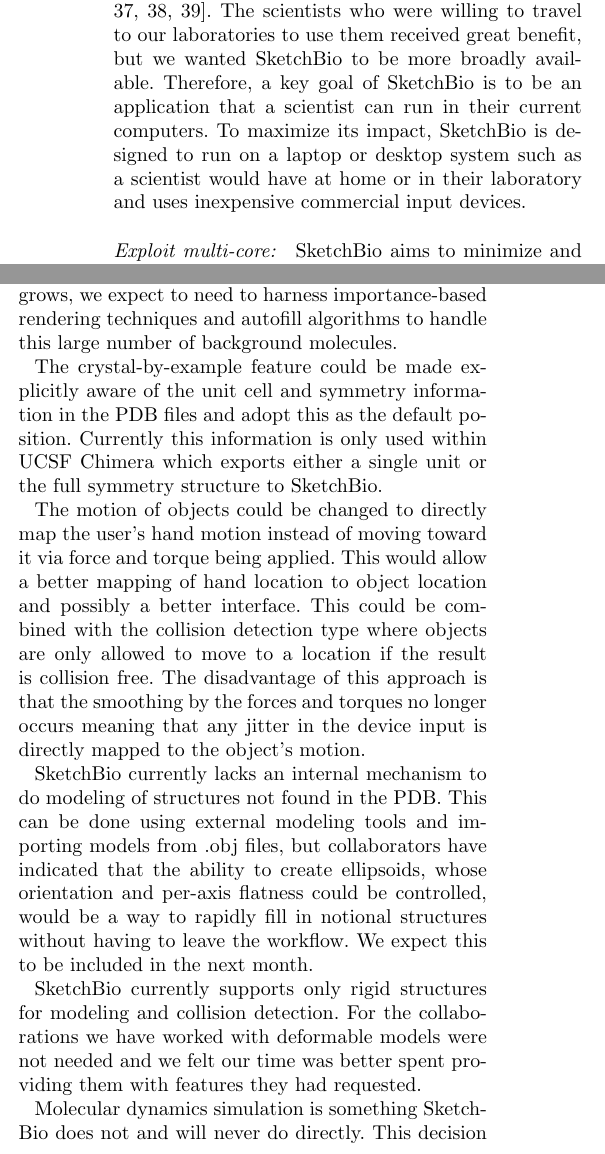
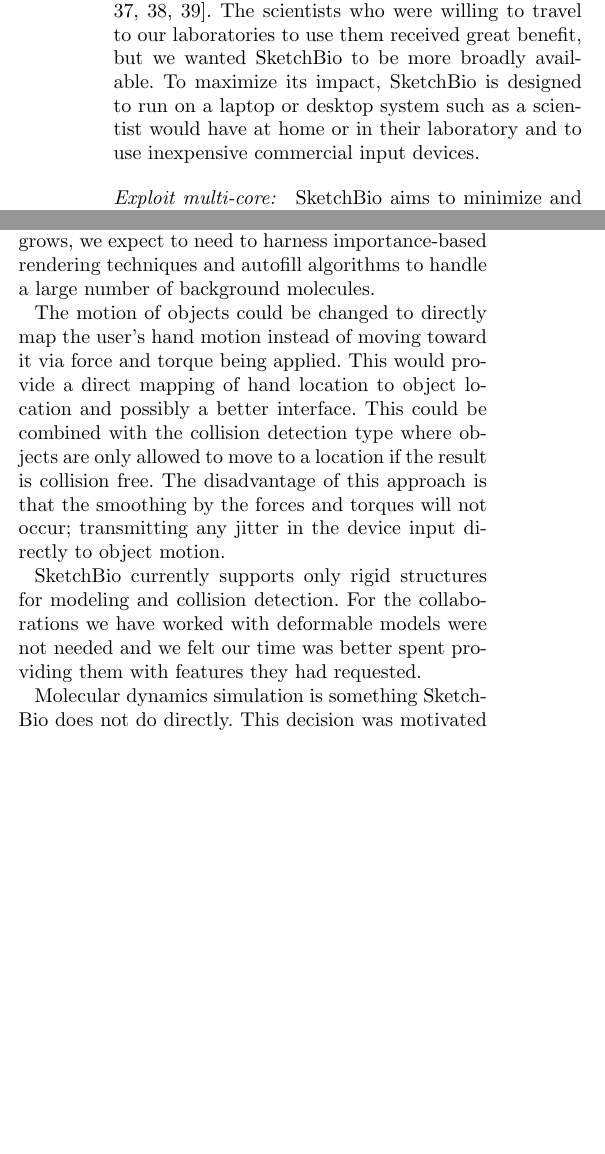
Before and after one commit to CISMM/sketchbio, a LaTeX document (paper_tex_source/BioVis_BMC_template/bmc_article_sketchbio.tex): two parts of the columns of pages 10 and 12 of 14, joined at a grey line, cut so that both start at the same text, the shorter picture padded with empty space. Compiled offline with pdfLaTeX.

Commit message:
Replaced informal language.

```diff
--- a/paper_tex_source/BioVis_BMC_template/bmc_article_sketchbio.tex
+++ b/paper_tex_source/BioVis_BMC_template/bmc_article_sketchbio.tex
@@ -602,8 +603,7 @@
 
 \paragraph*{Usable in-house:} We have in the past built high-performance molecular graphics applications for scientists that used head-tracked stereo, wide-area tracking systems, and force-feedback displays \cite{Arthur,Grant1998,Marshburn2005,Taylor1999,Taylor1997,Taylor1993}.
 The scientists who were willing to travel to our laboratories to use them received great benefit, but we wanted SketchBio to be more broadly available.
-Therefore, a key goal of SketchBio is to be an application that a scientist can run in their current computers.
-To maximize its impact, SketchBio is designed to run on a laptop or desktop system such as a scientist would have at home or in their laboratory and uses inexpensive commercial input devices.
+To maximize its impact, SketchBio is designed to run on a laptop or desktop system such as a scientist would have at home or in their laboratory and to use inexpensive commercial input devices.
 
 \paragraph*{Exploit multi-core:} SketchBio aims to minimize and consolidate the time that the scientist spends in front of the computer by running many jobs in the background.
 Almost all systems in use in labs have multiple processors and in many cases the background processors can be utilized without interfering with other applications.
@@ -699,26 +699,19 @@
 
 Our collaborators' projects have so far involved hand-placed molecules of density sufficiently small to be understood when all of them are visible.
 Thus, SketchBio does not yet support automatically-placed molecules to fill the space, nor does it require complex occlusion-handling procedures.
-As the user base grows, we expect to need to harness importance-based rendering techniques and autofill algorithms to handle this large number of background molecules.
-
-The crystal-by-example feature could be made explicitly aware of the unit cell and symmetry information in the PDB files and adopt this as the default position.
-Currently this information is only used within UCSF Chimera which exports either a single unit or the full symmetry structure to SketchBio.
+As the user base grows, we expect to need to harness importance-based rendering techniques and autofill algorithms to handle a large number of background molecules.
 
 The motion of objects could be changed to directly map the user's hand motion instead of moving toward it via force and torque being applied.
-This would allow a better mapping of hand location to object location and possibly a better interface.
+This would provide a direct mapping of hand location to object location and possibly a better interface.
 This could be combined with the collision detection type where objects are only allowed to move to a location if the result is collision free.
-The disadvantage of this approach is that the smoothing by the forces and torques no longer occurs meaning that any jitter in the device input is directly mapped to the object's motion.
-
-SketchBio currently lacks an internal mechanism to do modeling of structures not found in the PDB.
-This can be done using external modeling tools and importing models from .obj files, but collaborators have indicated that the ability to create ellipsoids, whose orientation and per-axis flatness could be controlled, would be a way to rapidly fill in notional structures without having to leave the workflow.
-We expect this to be included in the next month.
+The disadvantage of this approach is that the smoothing by the forces and torques will not occur; transmitting any jitter in the device input directly to object motion.
 
 SketchBio currently supports only rigid structures for modeling and collision detection.
 For the collaborations we have worked with deformable models were not needed and we felt our time was better spent providing them with features they had requested.
 
 % Answer the *MOST COMMON* question we get about SketchBio
-Molecular dynamics simulation is something SketchBio does not and will never do directly.
-This decision was motivated by the cost of performing the molecular dynamics and the desire to allow real-time user interaction.
+Molecular dynamics simulation is something SketchBio does not do directly.
+This decision was motivated by the cost of performing the molecular dynamics and the requirement to provide real-time user interaction.
 SketchBio may eventually harness an external molecular dynamics simulator, but SketchBio will only be used to specify input configurations for the simulation or easily create videos from its output.
 
 To avoid dependence on a particular hardware vendor, SketchBio is being actively ported to use a pair of Nintendo WiiMote controllers instead of the Razer Hydra controller.
```
Also changed, not shown: paper_tex_source/BioVis_BMC_template/bmc_article_sketchbio.tex (36 more changed lines).
